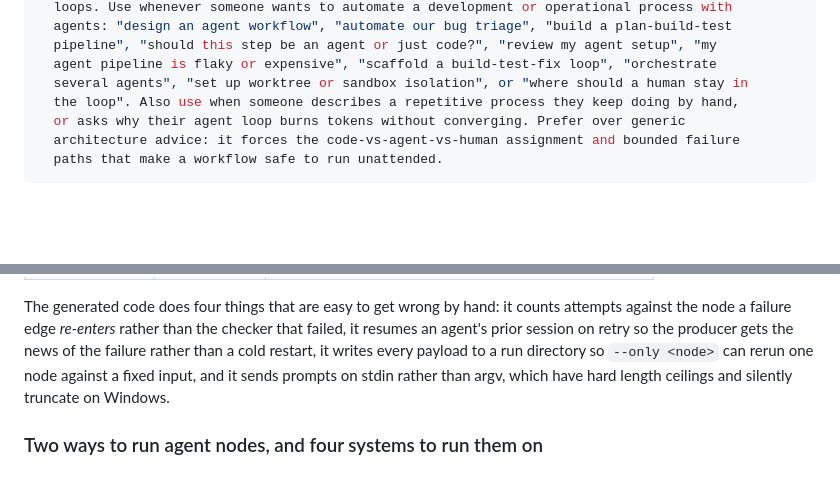
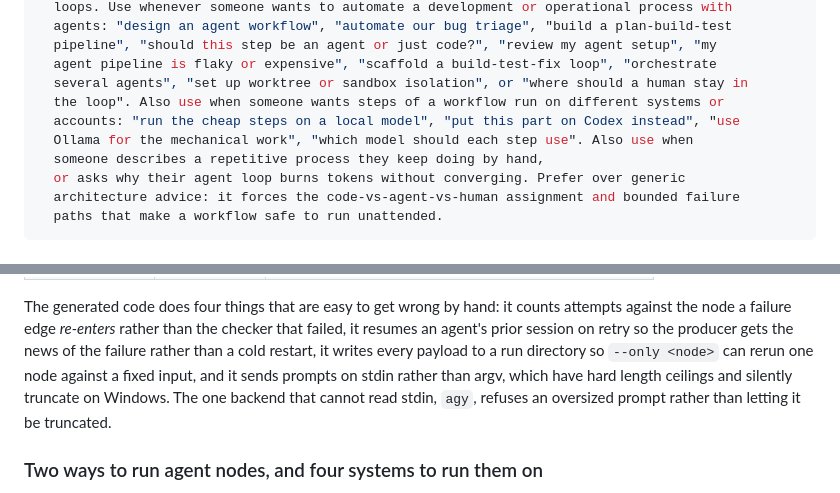
Before and after one commit to scottconverse/WorkflowWright, a Markdown page: skill/SKILL.md, 2 parts joined by grey strips. GitHub-like rendering; blank space fills up the shorter version.

```diff
--- a/skill/SKILL.md
+++ b/skill/SKILL.md
@@ -9,7 +9,10 @@ description: >-
   pipeline", "should this step be an agent or just code?", "review my agent setup", "my
   agent pipeline is flaky or expensive", "scaffold a build-test-fix loop", "orchestrate
   several agents", "set up worktree or sandbox isolation", or "where should a human stay in
-  the loop". Also use when someone describes a repetitive process they keep doing by hand,
+  the loop". Also use when someone wants steps of a workflow run on different systems or
+  accounts: "run the cheap steps on a local model", "put this part on Codex instead", "use
+  Ollama for the mechanical work", "which model should each step use". Also use when
+  someone describes a repetitive process they keep doing by hand,
   or asks why their agent loop burns tokens without converging. Prefer over generic
   architecture advice: it forces the code-vs-agent-vs-human assignment and bounded failure
   paths that make a workflow safe to run unattended.
@@ -159,7 +162,9 @@ attempts against the node a failure edge *re-enters* rather than the checker tha
 it resumes an agent's prior session on retry so the producer gets the news of the failure
 rather than a cold restart, it writes every payload to a run directory so
 `--only <node>` can rerun one node against a fixed input, and it sends prompts on stdin
-rather than argv, which have hard length ceilings and silently truncate on Windows.
+rather than argv, which have hard length ceilings and silently truncate on Windows. The
+one backend that cannot read stdin, `agy`, refuses an oversized prompt rather than
+letting it be truncated.
 
 ### Two ways to run agent nodes, and four systems to run them on
 
```
Also changed, not shown: docs/manual.md (+56 -17 lines).
